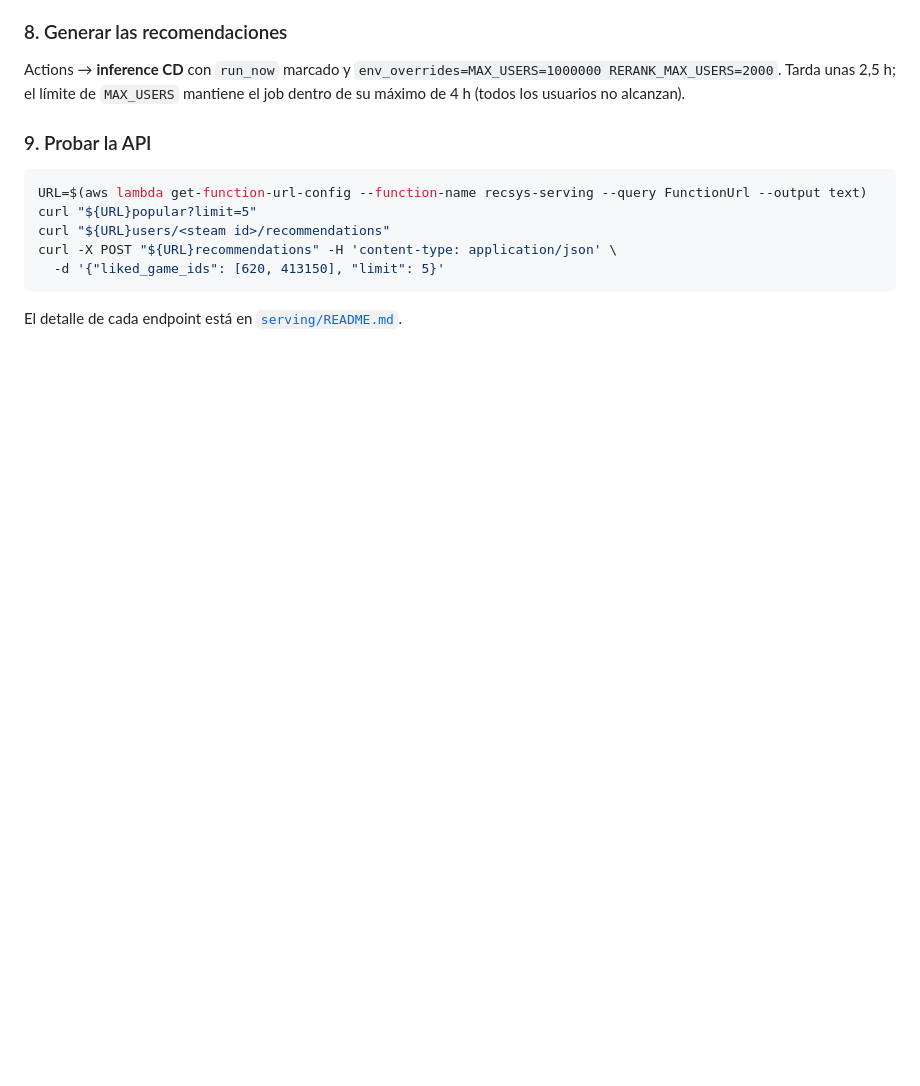
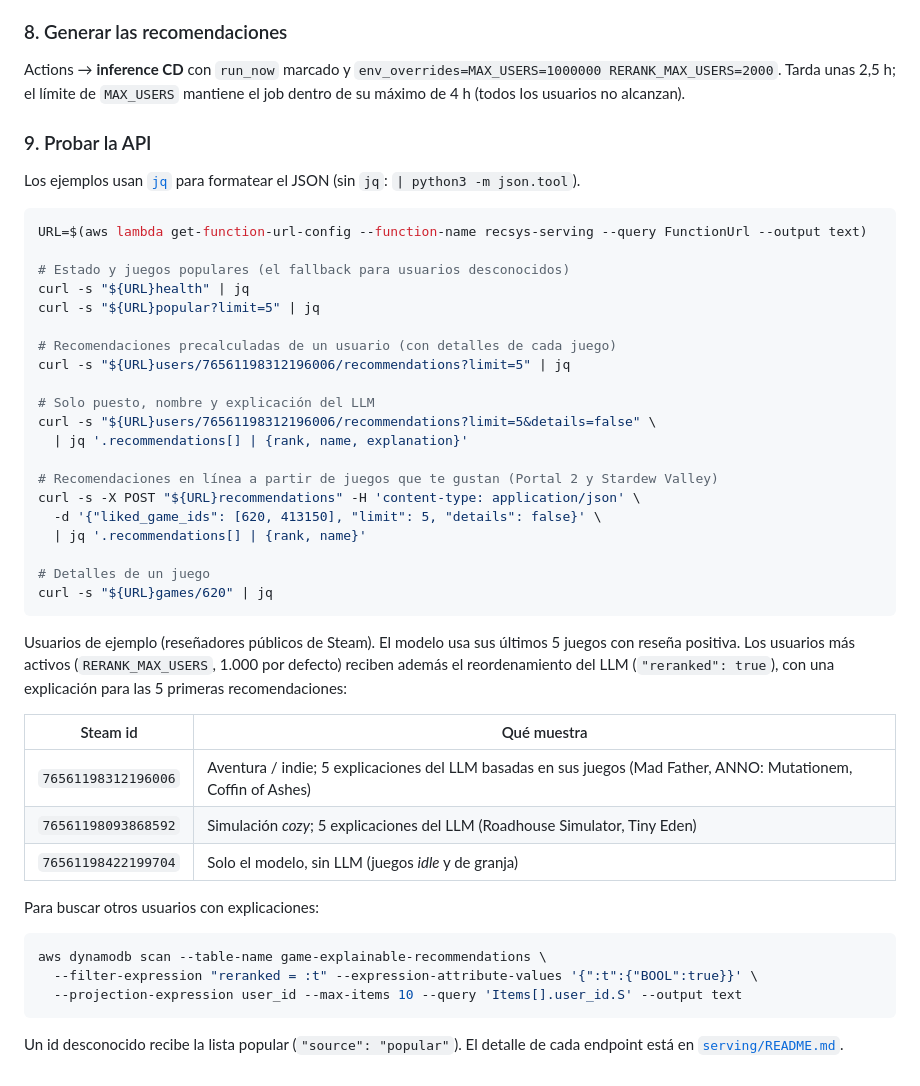
Before and after one commit to sadelcarpio/steam-recsys-e2e, a Markdown page: README.md, the part around the change. Rendered like a GitHub page; blank space fills up the shorter version.

Commit message:
readme improve for example users

````diff
--- a/README.md
+++ b/README.md
@@ -121,12 +121,50 @@ Actions → **inference CD** con `run_now` marcado y
 
 ### 9. Probar la API
 
+Los ejemplos usan [`jq`](https://jqlang.org/) para formatear el JSON (sin `jq`:
+`| python3 -m json.tool`).
+
 ```bash
 URL=$(aws lambda get-function-url-config --function-name recsys-serving --query FunctionUrl --output text)
-curl "${URL}popular?limit=5"
-curl "${URL}users/<steam id>/recommendations"
-curl -X POST "${URL}recommendations" -H 'content-type: application/json' \
-  -d '{"liked_game_ids": [620, 413150], "limit": 5}'
+
+# Estado y juegos populares (el fallback para usuarios desconocidos)
+curl -s "${URL}health" | jq
+curl -s "${URL}popular?limit=5" | jq
+
+# Recomendaciones precalculadas de un usuario (con detalles de cada juego)
+curl -s "${URL}users/76561198312196006/recommendations?limit=5" | jq
+
+# Solo puesto, nombre y explicación del LLM
+curl -s "${URL}users/76561198312196006/recommendations?limit=5&details=false" \
+  | jq '.recommendations[] | {rank, name, explanation}'
+
+# Recomendaciones en línea a partir de juegos que te gustan (Portal 2 y Stardew Valley)
+curl -s -X POST "${URL}recommendations" -H 'content-type: application/json' \
+  -d '{"liked_game_ids": [620, 413150], "limit": 5, "details": false}' \
+  | jq '.recommendations[] | {rank, name}'
+
+# Detalles de un juego
+curl -s "${URL}games/620" | jq
 ```
 
-El detalle de cada endpoint está en [`serving/README.md`](serving/README.md).
+Usuarios de ejemplo (reseñadores públicos de Steam). El modelo usa sus últimos 5 juegos con
+reseña positiva. Los usuarios más activos (`RERANK_MAX_USERS`, 1.000 por defecto) reciben además
+el reordenamiento del LLM (`"reranked": true`), con una explicación para las 5 primeras
+recomendaciones:
+
+| Steam id | Qué muestra |
+|---|---|
+| `76561198312196006` | Aventura / indie; 5 explicaciones del LLM basadas en sus juegos (Mad Father, ANNO: Mutationem, Coffin of Ashes) |
+| `76561198093868592` | Simulación *cozy*; 5 explicaciones del LLM (Roadhouse Simulator, Tiny Eden) |
+| `76561198422199704` | Solo el modelo, sin LLM (juegos *idle* y de granja) |
+
+Para buscar otros usuarios con explicaciones:
+
+```bash
+aws dynamodb scan --table-name game-explainable-recommendations \
+  --filter-expression "reranked = :t" --expression-attribute-values '{":t":{"BOOL":true}}' \
+  --projection-expression user_id --max-items 10 --query 'Items[].user_id.S' --output text
+```
+
+Un id desconocido recibe la lista popular (`"source": "popular"`). El detalle de cada endpoint
+está en [`serving/README.md`](serving/README.md).
````
